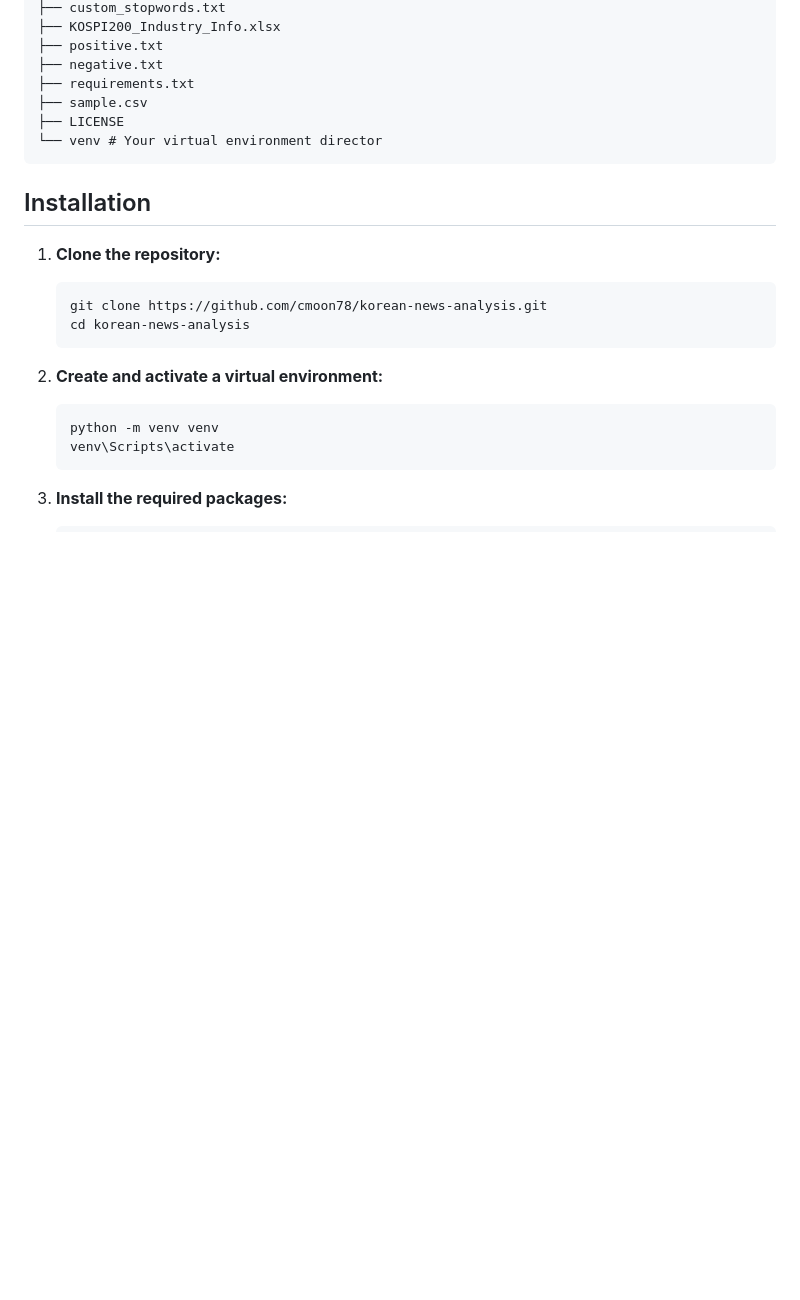
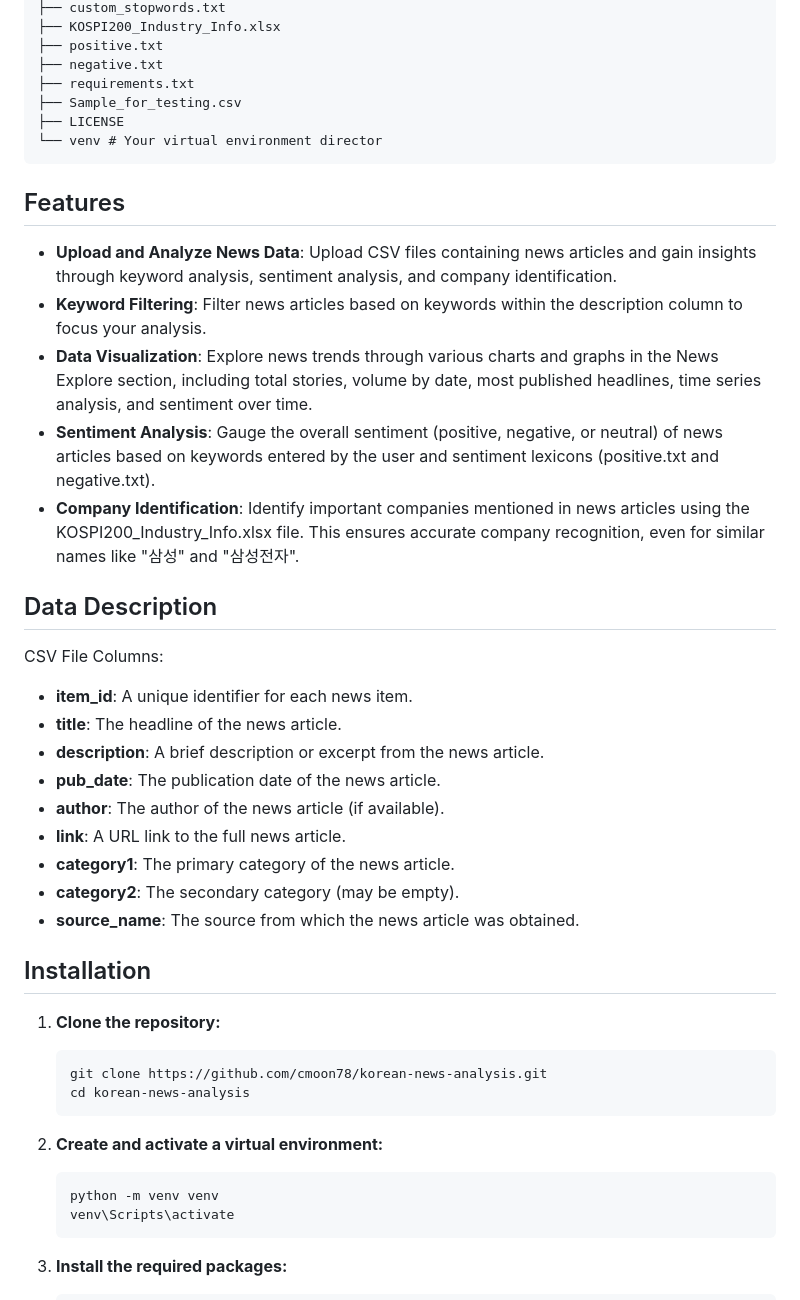
Before and after one commit to cmoon78/korean-news-analysis, a Markdown page: README.md, the part around one of its changes. Drawn GitHub-style; blank space fills up the shorter version.

````diff
--- a/README.md
+++ b/README.md
@@ -34,10 +34,28 @@ KNA
 ├── positive.txt
 ├── negative.txt
 ├── requirements.txt
-├── sample.csv
+├── Sample_for_testing.csv
 ├── LICENSE
 └── venv # Your virtual environment director
 ```
+## Features
+- **Upload and Analyze News Data**: Upload CSV files containing news articles and gain insights through keyword analysis, sentiment analysis, and company identification.
+- **Keyword Filtering**: Filter news articles based on keywords within the description column to focus your analysis.
+- **Data Visualization**: Explore news trends through various charts and graphs in the News Explore section, including total stories, volume by date, most published headlines, time series analysis, and sentiment over time.
+- **Sentiment Analysis**: Gauge the overall sentiment (positive, negative, or neutral) of news articles based on keywords entered by the user and sentiment lexicons (positive.txt and negative.txt).
+- **Company Identification**: Identify important companies mentioned in news articles using the KOSPI200_Industry_Info.xlsx file. This ensures accurate company recognition, even for similar names like "삼성" and "삼성전자".
+
+## Data Description
+CSV File Columns:
+- **item_id**: A unique identifier for each news item.
+- **title**: The headline of the news article.
+- **description**: A brief description or excerpt from the news article.
+- **pub_date**: The publication date of the news article.
+- **author**: The author of the news article (if available).
+- **link**: A URL link to the full news article.
+- **category1**: The primary category of the news article.
+- **category2**: The secondary category (may be empty).
+- **source_name**: The source from which the news article was obtained.
 
 ## Installation
 
````
Also changed, not shown: other parts of README.md (+8 -13 lines).
